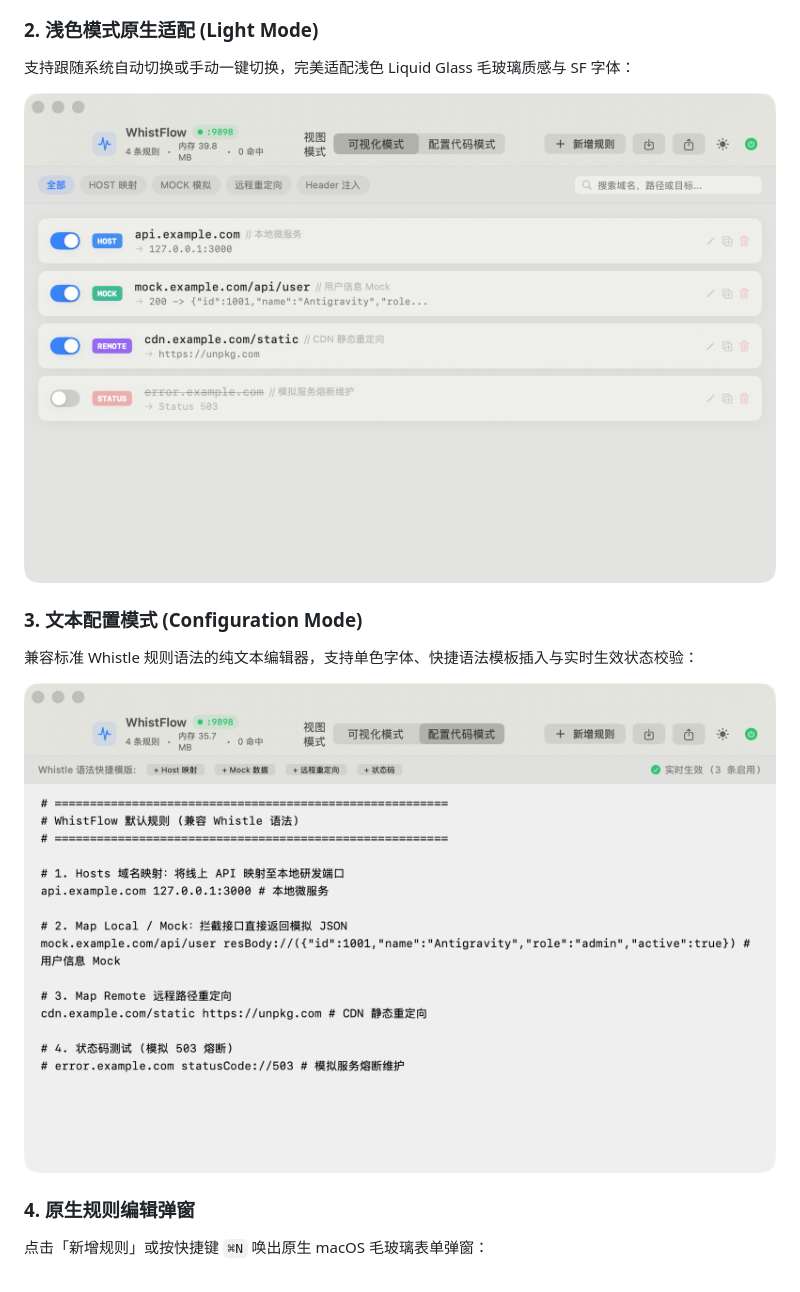
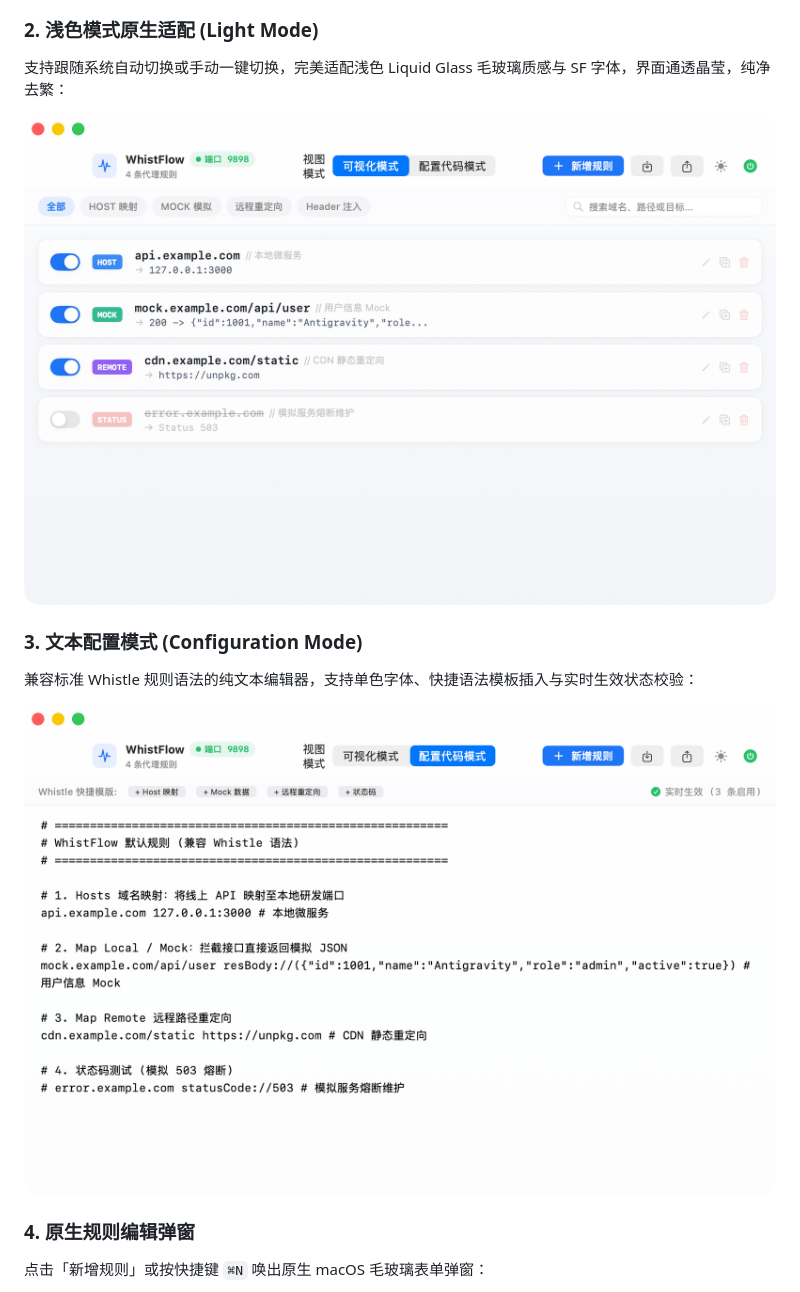
Before and after one commit to guodonglu/SimpleProxy, a Markdown page: README.md, the part around the change. Rendered like a GitHub page; pictures changed too: Documentation/screenshots/16_light_mode_optimized.png (added), Documentation/screenshots/17_light_mode_config_optimized.png (added).

Commit message:
style(uiux): brighten light mode with luminous glass, declutter header stats via uiuxpro guidelines

```diff
--- a/README.md
+++ b/README.md
@@ -19,14 +19,14 @@
 ![Visual Mode (Dark)](Documentation/screenshots/01_visual_mode_initial.png)
 
 ### 2. 浅色模式原生适配 (Light Mode)
-支持跟随系统自动切换或手动一键切换，完美适配浅色 Liquid Glass 毛玻璃质感与 SF 字体：
+支持跟随系统自动切换或手动一键切换，完美适配浅色 Liquid Glass 毛玻璃质感与 SF 字体，界面通透晶莹，纯净去繁：
 
-![Visual Mode (Light)](Documentation/screenshots/14_appearance_light.png)
+![Visual Mode (Light)](Documentation/screenshots/16_light_mode_optimized.png)
 
 ### 3. 文本配置模式 (Configuration Mode)
 兼容标准 Whistle 规则语法的纯文本编辑器，支持单色字体、快捷语法模板插入与实时生效状态校验：
 
-![Config Mode (Light)](Documentation/screenshots/15_appearance_light_config.png)
+![Config Mode (Light)](Documentation/screenshots/17_light_mode_config_optimized.png)
 
 ### 4. 原生规则编辑弹窗
 点击「新增规则」或按快捷键 `⌘N` 唤出原生 macOS 毛玻璃表单弹窗：
```
Also changed, not shown: ACCEPTANCE_REPORT.md (+8 -5 lines), agent.md (+7 -2 lines), Documentation/screenshots/18_dark_mode_optimized.png (added), 7 other files.
